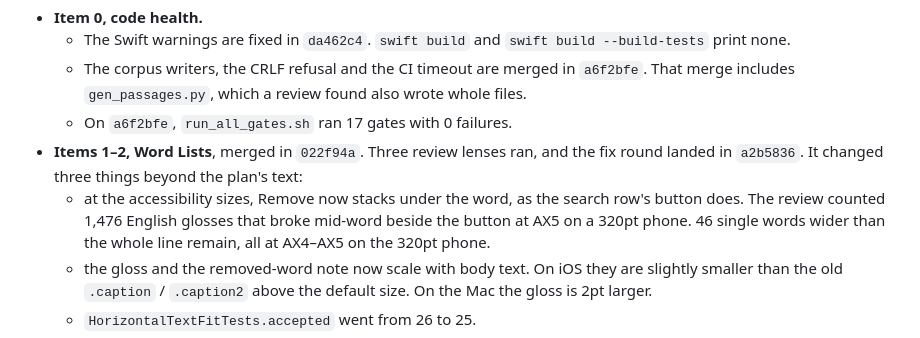
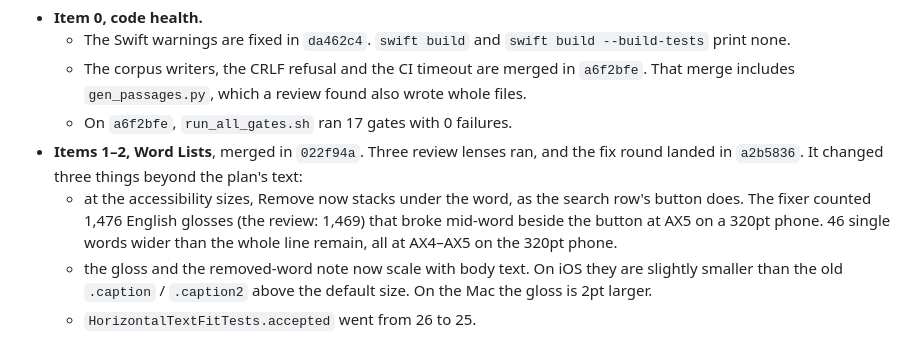
Before and after one commit to JasonYeYuhe/nihongo-ride-app, a Markdown page: docs/PLAN-V1.36.md, the part around the change. GitHub-like rendering.

Commit message:
docs(v1.36): whose count the 1,476 is
Co-Authored-By: Claude Opus 5.5 <noreply@anthropic.com>

```diff
--- a/docs/PLAN-V1.36.md
+++ b/docs/PLAN-V1.36.md
@@ -213,7 +213,7 @@ cadence row, STATE, memory, and `review_watch` the same day.
 * **Items 1–2, Word Lists**, merged in `022f94a`. Three review lenses ran, and the fix round landed
   in `a2b5836`. It changed three things beyond the plan's text:
   * at the accessibility sizes, Remove now stacks under the word, as the search row's button does.
-    The review counted 1,476 English glosses that broke mid-word beside the button at AX5 on a
+    The fixer counted 1,476 English glosses (the review: 1,469) that broke mid-word beside the button at AX5 on a
     320pt phone. 46 single words wider than the whole line remain, all at AX4–AX5 on the 320pt
     phone.
   * the gloss and the removed-word note now scale with body text. On iOS they are slightly smaller
```
